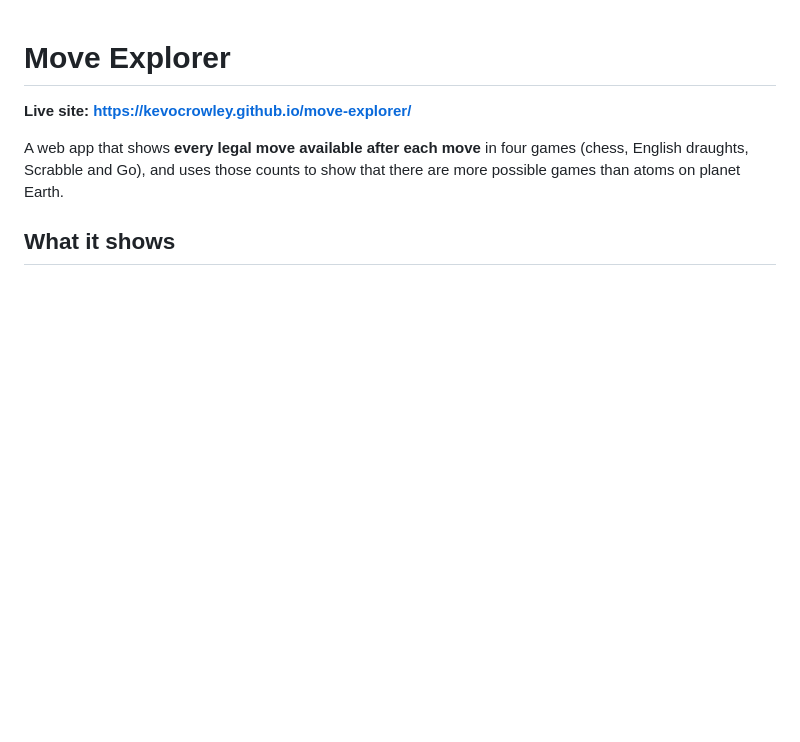
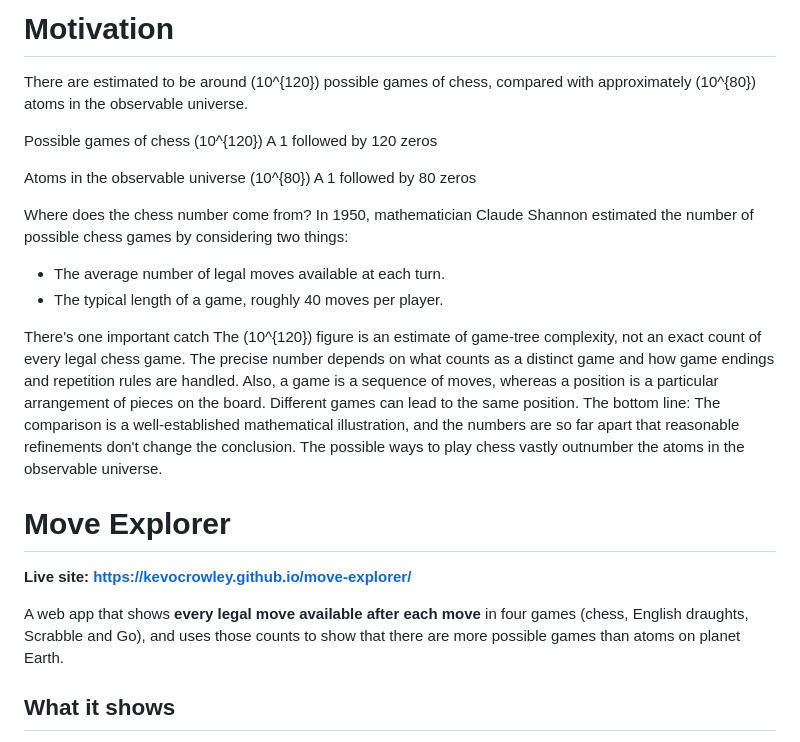
Before and after one commit to kevocrowley/move-explorer, a Markdown page: README.md, the part around the change. Drawn GitHub-style; blank space fills up the shorter version.

```diff
--- a/README.md
+++ b/README.md
@@ -1,3 +1,25 @@
+# Motivation
+
+There are estimated to be around \(10^{120}\) possible games of chess, compared with approximately \(10^{80}\) atoms in the observable universe.
+
+Possible games of chess
+\(10^{120}\)
+A 1 followed by 120 zeros
+
+Atoms in the observable universe
+\(10^{80}\)
+A 1 followed by 80 zeros
+
+Where does the chess number come from?
+In 1950, mathematician Claude Shannon estimated the number of possible chess games by considering two things:
+- The average number of legal moves available at each turn.
+- The typical length of a game, roughly 40 moves per player.
+
+There's one important catch
+The \(10^{120}\) figure is an estimate of game-tree complexity, not an exact count of every legal chess game. The precise number depends on what counts as a distinct game and how game endings and repetition rules are handled.
+Also, a game is a sequence of moves, whereas a position is a particular arrangement of pieces on the board. Different games can lead to the same position.
+The bottom line: The comparison is a well-established mathematical illustration, and the numbers are so far apart that reasonable refinements don't change the conclusion. The possible ways to play chess vastly outnumber the atoms in the observable universe.
+
 # Move Explorer
 
 **Live site: https://kevocrowley.github.io/move-explorer/**
```
